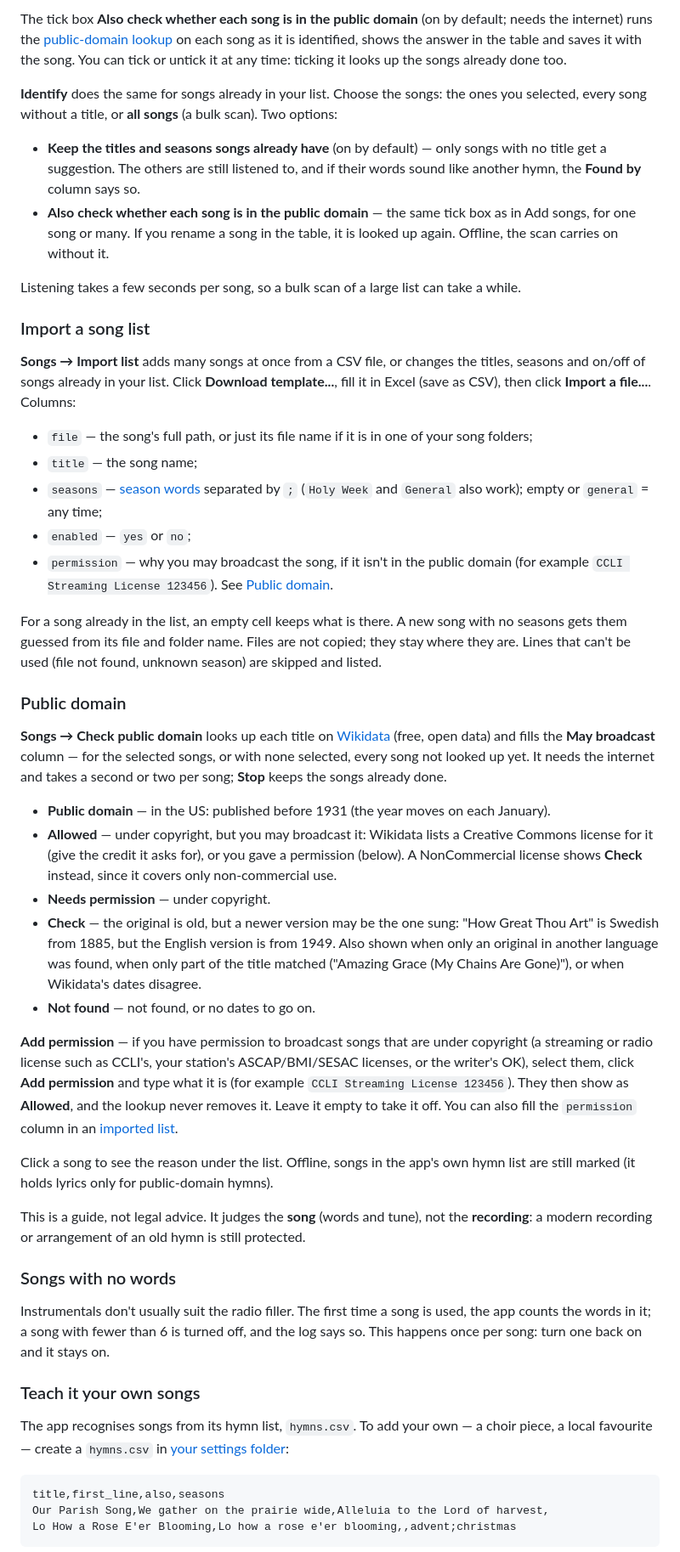
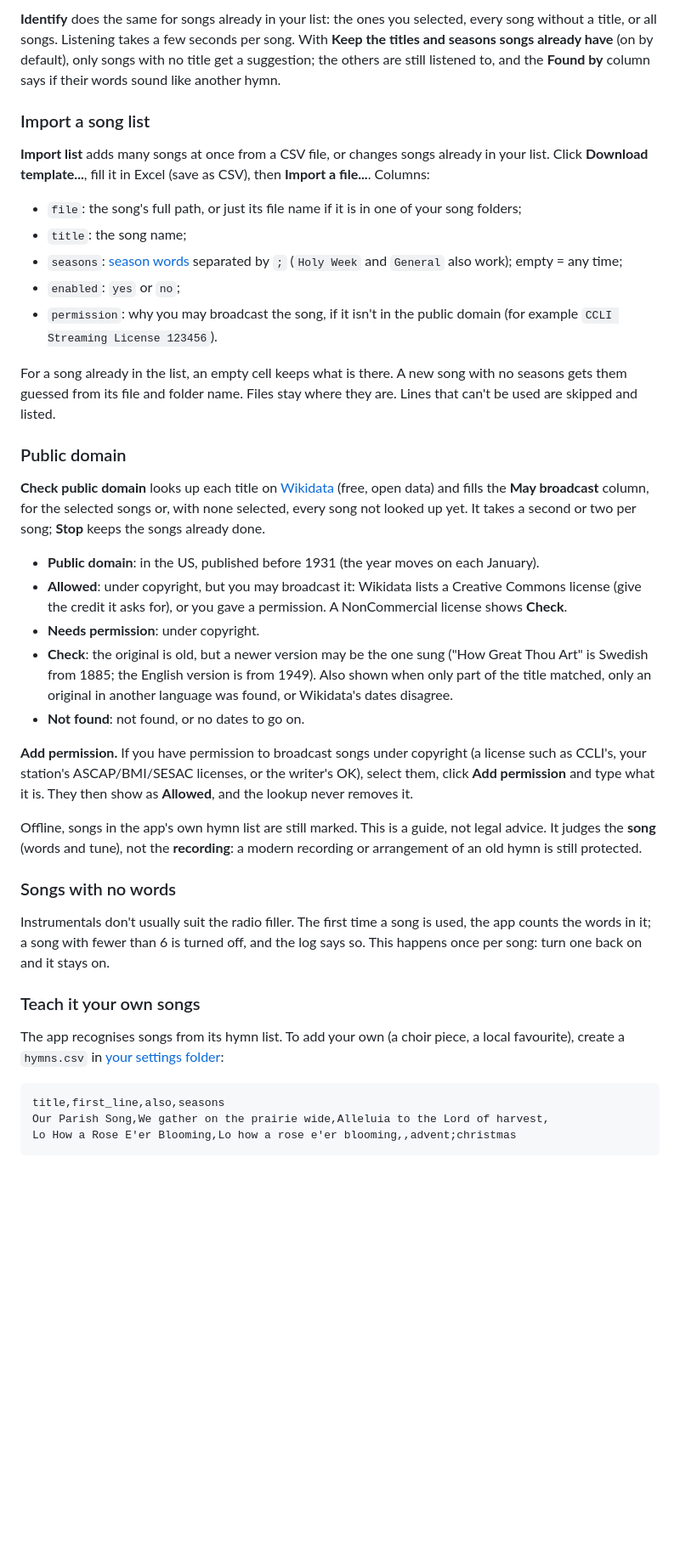
Before and after one commit to Leaven-Labs/ChurchRadio-Studio, a Markdown page: README.md, the part around one of its changes. Shown at 85% size. GitHub-like rendering; blank space fills up the shorter version.

````diff
--- a/README.md
+++ b/README.md
@@ -345,68 +325,48 @@ copied there and added to your list.
 
-The tick box **Also check whether each song is in the public domain** (on by default; needs the
-internet) runs the [public-domain lookup](#public-domain) on each song as it is identified, shows the
-answer in the table and saves it with the song. You can tick or untick it at any time: ticking it
-looks up the songs already done too.
-
-**Identify** does the same for songs already in your list. Choose the songs: the ones you
-selected, every song without a title, or **all songs** (a bulk scan). Two options:
-
-- **Keep the titles and seasons songs already have** (on by default) — only songs with no title get a
-  suggestion. The others are still listened to, and if their words sound like another hymn, the
-  **Found by** column says so.
-- **Also check whether each song is in the public domain** — the same tick box as in Add songs,
-  for one song or many. If you rename a song in the table, it is looked up again. Offline, the scan
-  carries on without it.
-
-Listening takes a few seconds per song, so a bulk scan of a large list can take a while.
+**Identify** does the same for songs already in your list: the ones you selected, every song without
+a title, or all songs. Listening takes a few seconds per song. With **Keep the titles and seasons
+songs already have** (on by default), only songs with no title get a suggestion; the others are still
+listened to, and the **Found by** column says if their words sound like another hymn.
 
 ### Import a song list
 
-**Songs → Import list** adds many songs at once from a CSV file, or changes the titles, seasons
-and on/off of songs already in your list. Click **Download template...**, fill it in Excel (save as
-CSV), then click **Import a file...**. Columns:
+**Import list** adds many songs at once from a CSV file, or changes songs already in your list.
+Click **Download template...**, fill it in Excel (save as CSV), then **Import a file...**. Columns:
 
-- `file` — the song's full path, or just its file name if it is in one of your song folders;
-- `title` — the song name;
-- `seasons` — [season words](#teach-it-your-own-songs) separated by `;` (`Holy Week` and `General`
-  also work); empty or `general` = any time;
-- `enabled` — `yes` or `no`;
-- `permission` — why you may broadcast the song, if it isn't in the public domain (for example
-  `CCLI Streaming License 123456`). See [Public domain](#public-domain).
+- `file`: the song's full path, or just its file name if it is in one of your song folders;
+- `title`: the song name;
+- `seasons`: [season words](#teach-it-your-own-songs) separated by `;` (`Holy Week` and `General`
+  also work); empty = any time;
+- `enabled`: `yes` or `no`;
+- `permission`: why you may broadcast the song, if it isn't in the public domain (for example
+  `CCLI Streaming License 123456`).
 
 For a song already in the list, an empty cell keeps what is there. A new song with no seasons gets
-them guessed from its file and folder name. Files are not copied; they stay where they are. Lines that
-can't be used (file not found, unknown season) are skipped and listed.
+them guessed from its file and folder name. Files stay where they are. Lines that can't be used are
+skipped and listed.
 
 ### Public domain
 
-**Songs → Check public domain** looks up each title on [Wikidata](https://www.wikidata.org) (free,
-open data) and fills the **May broadcast** column — for the selected songs, or with none selected,
-every song not looked up yet. It needs the internet and takes a second or two per song; **Stop** keeps
-the songs already done.
+**Check public domain** looks up each title on [Wikidata](https://www.wikidata.org) (free, open
+data) and fills the **May broadcast** column, for the selected songs or, with none selected, every
+song not looked up yet. It takes a second or two per song; **Stop** keeps the songs already done.
 
-- **Public domain** — in the US: published before 1931 (the year moves on each January).
-- **Allowed** — under copyright, but you may broadcast it: Wikidata lists a Creative Commons license
-  for it (give the credit it asks for), or you gave a permission (below). A NonCommercial license
-  shows **Check** instead, since it covers only non-commercial use.
-- **Needs permission** — under copyright.
-- **Check** — the original is old, but a newer version may be the one sung: "How Great Thou Art" is
-  Swedish from 1885, but the English version is from 1949. Also shown when only an original in
-  another language was found, when only part of the title matched ("Amazing Grace (My Chains Are
-  Gone)"), or when Wikidata's dates disagree.
-- **Not found** — not found, or no dates to go on.
+- **Public domain**: in the US, published before 1931 (the year moves on each January).
+- **Allowed**: under copyright, but you may broadcast it: Wikidata lists a Creative Commons license
+  (give the credit it asks for), or you gave a permission. A NonCommercial license shows **Check**.
+- **Needs permission**: under copyright.
+- **Check**: the original is old, but a newer version may be the one sung ("How Great Thou Art" is
+  Swedish from 1885; the English version is from 1949). Also shown when only part of the title
+  matched, only an original in another language was found, or Wikidata's dates disagree.
+- **Not found**: not found, or no dates to go on.
 
-**Add permission** — if you have permission to broadcast songs that are under copyright (a
-streaming or radio license such as CCLI's, your station's ASCAP/BMI/SESAC licenses, or the writer's
-OK), select them, click **Add permission** and type what it is (for example `CCLI Streaming License
-123456`). They then show as **Allowed**, and the lookup never removes it. Leave it empty to take it
-off. You can also fill the `permission` column in an [imported list](#import-a-song-list).
+**Add permission.** If you have permission to broadcast songs under copyright (a license such as
+CCLI's, your station's ASCAP/BMI/SESAC licenses, or the writer's OK), select them, click **Add
+permission** and type what it is. They then show as **Allowed**, and the lookup never removes it.
 
-Click a song to see the reason under the list. Offline, songs in the app's own hymn list are still
-marked (it holds lyrics only for public-domain hymns).
-
-This is a guide, not legal advice. It judges the **song** (words and tune), not the **recording**: a
-modern recording or arrangement of an old hymn is still protected.
+Offline, songs in the app's own hymn list are still marked. This is a guide, not legal advice. It
+judges the **song** (words and tune), not the **recording**: a modern recording or arrangement of an
+old hymn is still protected.
 
 ### Songs with no words
 
@@ -416,8 +376,8 @@ turn one back on and it stays on.
 
 ### Teach it your own songs
 
-The app recognises songs from its hymn list, `hymns.csv`. To add your own — a choir piece, a local
-favourite — create a `hymns.csv` in [your settings folder](#where-your-files-are):
+The app recognises songs from its hymn list. To add your own (a choir piece, a local favourite),
+create a `hymns.csv` in [your settings folder](#where-your-files-are):
 
 ```csv
 title,first_line,also,seasons
````
Also changed, not shown: other parts of README.md (+233 -252 lines), docs/screenshots/broadcast.png (added), docs/screenshots/cuts.png (added), docs/screenshots/history.png (added), docs/screenshots/settings.png (added), docs/screenshots/songs.png (added), docs/screenshots/wizard.png (added), 1 other file.
